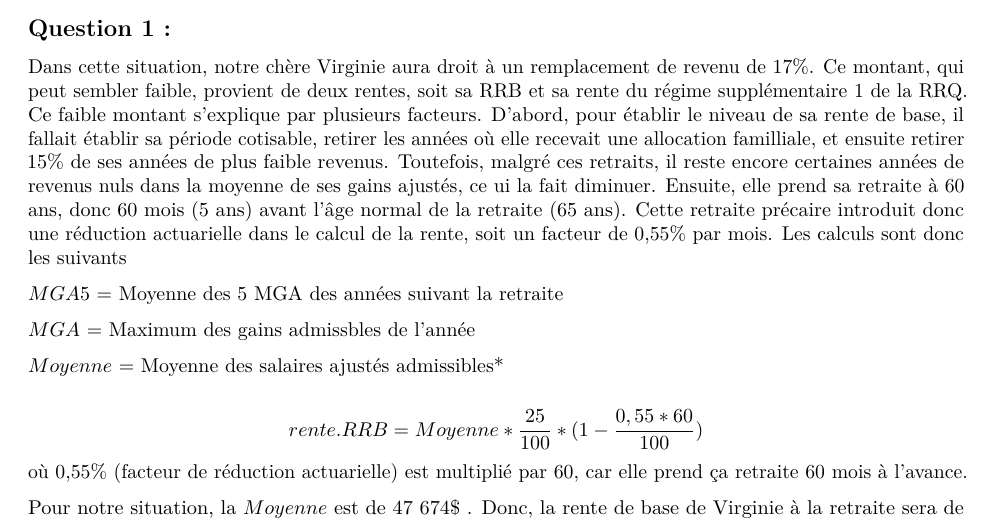
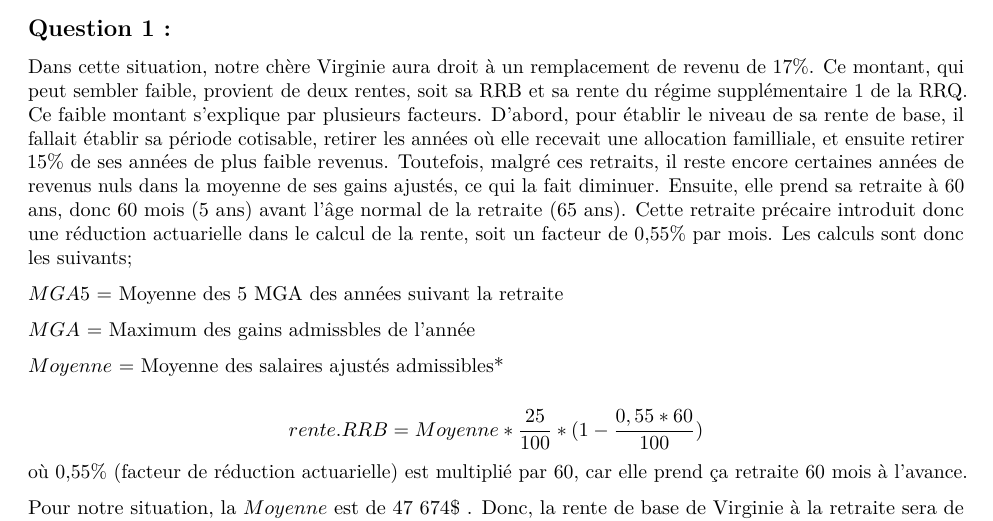
Before and after one commit to Thomas-17/ATCR-TP2, an R Markdown document (TP-ATCR-04.rmd): part of page 2 of 6, cut so that both start at the same text. Rendered offline with R 4.5, knitr and Pandoc, then LaTeX, with nearby package versions.

Commit message:
modification très mineure

```diff
--- a/TP-ATCR-04.rmd
+++ b/TP-ATCR-04.rmd
@@ -49,7 +49,7 @@ Hiver 2020
 \newpage
 # Client 1 :
 ## Question 1 :
-Dans cette situation, notre chère Virginie aura droit à un remplacement de revenu de 17%. Ce montant, qui peut sembler faible, provient de deux rentes, soit sa RRB et sa rente du régime supplémentaire 1 de la RRQ.  Ce faible montant s'explique par plusieurs facteurs. D'abord, pour établir le niveau de sa rente de base, il fallait établir sa période cotisable, retirer les années où elle recevait une allocation familliale, et ensuite retirer 15% de ses années de plus faible revenus. Toutefois, malgré ces retraits, il reste encore certaines années de revenus nuls dans la moyenne de ses gains ajustés, ce ui la fait diminuer. Ensuite, elle prend sa retraite à 60 ans, donc 60 mois (5 ans) avant l'âge normal de la retraite (65 ans). Cette retraite précaire introduit donc une réduction actuarielle dans le calcul de la rente, soit un facteur de 0,55% par mois. Les calculs sont donc les suivants
+Dans cette situation, notre chère Virginie aura droit à un remplacement de revenu de 17%. Ce montant, qui peut sembler faible, provient de deux rentes, soit sa RRB et sa rente du régime supplémentaire 1 de la RRQ.  Ce faible montant s'explique par plusieurs facteurs. D'abord, pour établir le niveau de sa rente de base, il fallait établir sa période cotisable, retirer les années où elle recevait une allocation familliale, et ensuite retirer 15% de ses années de plus faible revenus. Toutefois, malgré ces retraits, il reste encore certaines années de revenus nuls dans la moyenne de ses gains ajustés, ce qui la fait diminuer. Ensuite, elle prend sa retraite à 60 ans, donc 60 mois (5 ans) avant l'âge normal de la retraite (65 ans). Cette retraite précaire introduit donc une réduction actuarielle dans le calcul de la rente, soit un facteur de 0,55% par mois. Les calculs sont donc les suivants;
 
 $MGA5$ = Moyenne des 5 MGA des années suivant la retraite
 
```
